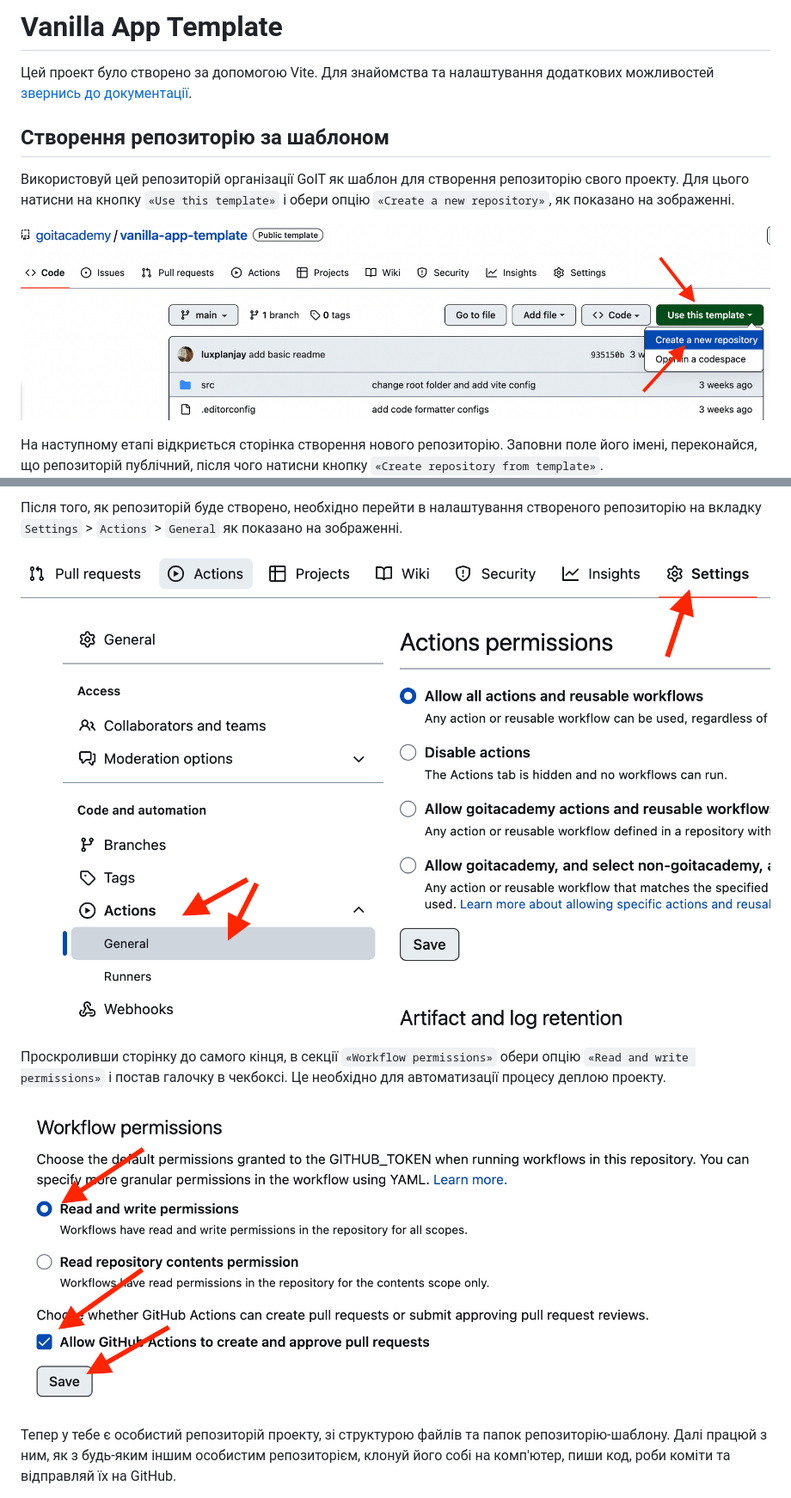
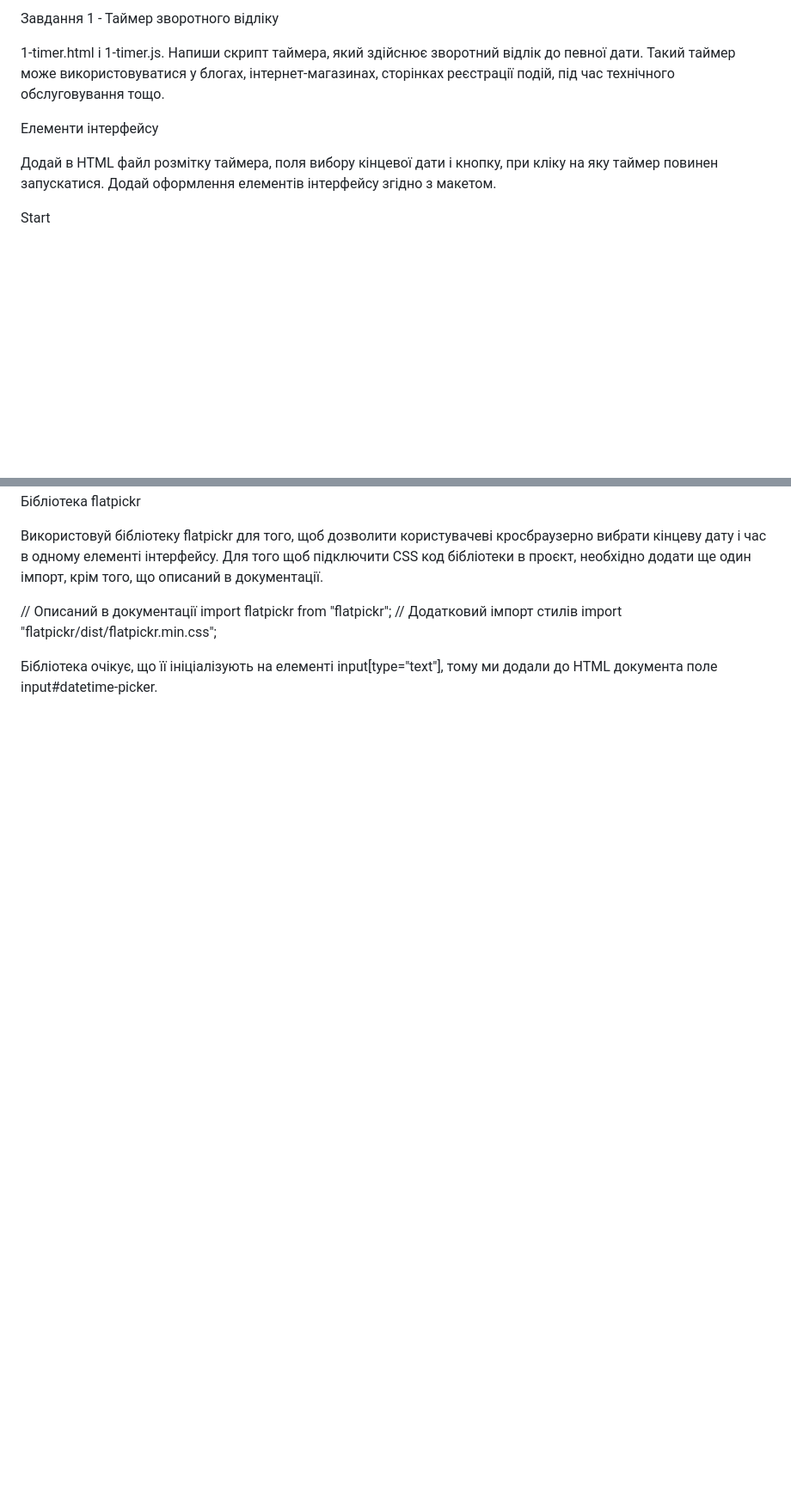
Before and after one commit to KateMassa/goit-js-hw-10, a Markdown page: README.md, 2 parts joined by grey strips. Shown at 86% size. GitHub-like rendering; blank space fills up the shorter version.

```diff
--- a/README.md
+++ b/README.md
@@ -1,17 +1,13 @@
-# Vanilla App Template
+Завдання 1 - Таймер зворотного відліку
 
-Цей проект було створено за допомогою Vite. Для знайомства та налаштування
-додаткових можливостей [звернись до документації](https://vitejs.dev/).
+1-timer.html і 1-timer.js.
+Напиши скрипт таймера, який здійснює зворотний відлік до певної дати. Такий таймер може використовуватися у блогах, інтернет-магазинах, сторінках реєстрації подій, під час технічного обслуговування тощо.
 
-## Створення репозиторію за шаблоном
+Елементи інтерфейсу
 
-Використовуй цей репозиторій організації GoIT як шаблон для створення
-репозиторію свого проекту. Для цього натисни на кнопку `«Use this template»` і
-обери опцію `«Create a new repository»`, як показано на зображенні.
+Додай в HTML файл розмітку таймера, поля вибору кінцевої дати і кнопку, при кліку на яку таймер повинен запускатися. Додай оформлення елементів інтерфейсу згідно з макетом.
 
-![Creating repo from a template step 1](./assets/template-step-1.png)
 
-На наступному етапі відкриється сторінка створення нового репозиторію. Заповни
-поле його імені, переконайся, що репозиторій публічний, після чого натисни
-кнопку `«Create repository from template»`.
+<input type="text" id="datetime-picker" />
+<button type="button" data-start>Start</button>
 
@@ -19,18 +32,13 @@
 
-Після того, як репозиторій буде створено, необхідно перейти в налаштування
-створеного репозиторію на вкладку `Settings` > `Actions` > `General` як показано
-на зображенні.
 
-![Settings GitHub Actions permissions step 1](./assets/gh-actions-perm-1.png)
+Бібліотека flatpickr
 
-Проскроливши сторінку до самого кінця, в секції `«Workflow permissions»` обери
-опцію `«Read and write permissions»` і постав галочку в чекбоксі. Це необхідно
-для автоматизації процесу деплою проекту.
+Використовуй бібліотеку flatpickr для того, щоб дозволити користувачеві кросбраузерно вибрати кінцеву дату і час в одному елементі інтерфейсу. Для того щоб підключити CSS код бібліотеки в проєкт, необхідно додати ще один імпорт, крім того, що описаний в документації.
 
-![Settings GitHub Actions permissions step 2](./assets/gh-actions-perm-2.png)
+// Описаний в документації
+import flatpickr from "flatpickr";
+// Додатковий імпорт стилів
+import "flatpickr/dist/flatpickr.min.css";
 
-Тепер у тебе є особистий репозиторій проекту, зі структурою файлів та папок
-репозиторію-шаблону. Далі працюй з ним, як з будь-яким іншим особистим
-репозиторієм, клонуй його собі на комп'ютер, пиши код, роби коміти та відправляй
-їх на GitHub.
+Бібліотека очікує, що її ініціалізують на елементі input[type="text"], тому ми додали до HTML документа поле input#datetime-picker.
 
```
Also changed, not shown: other parts of README.md (+148 -58 lines).
